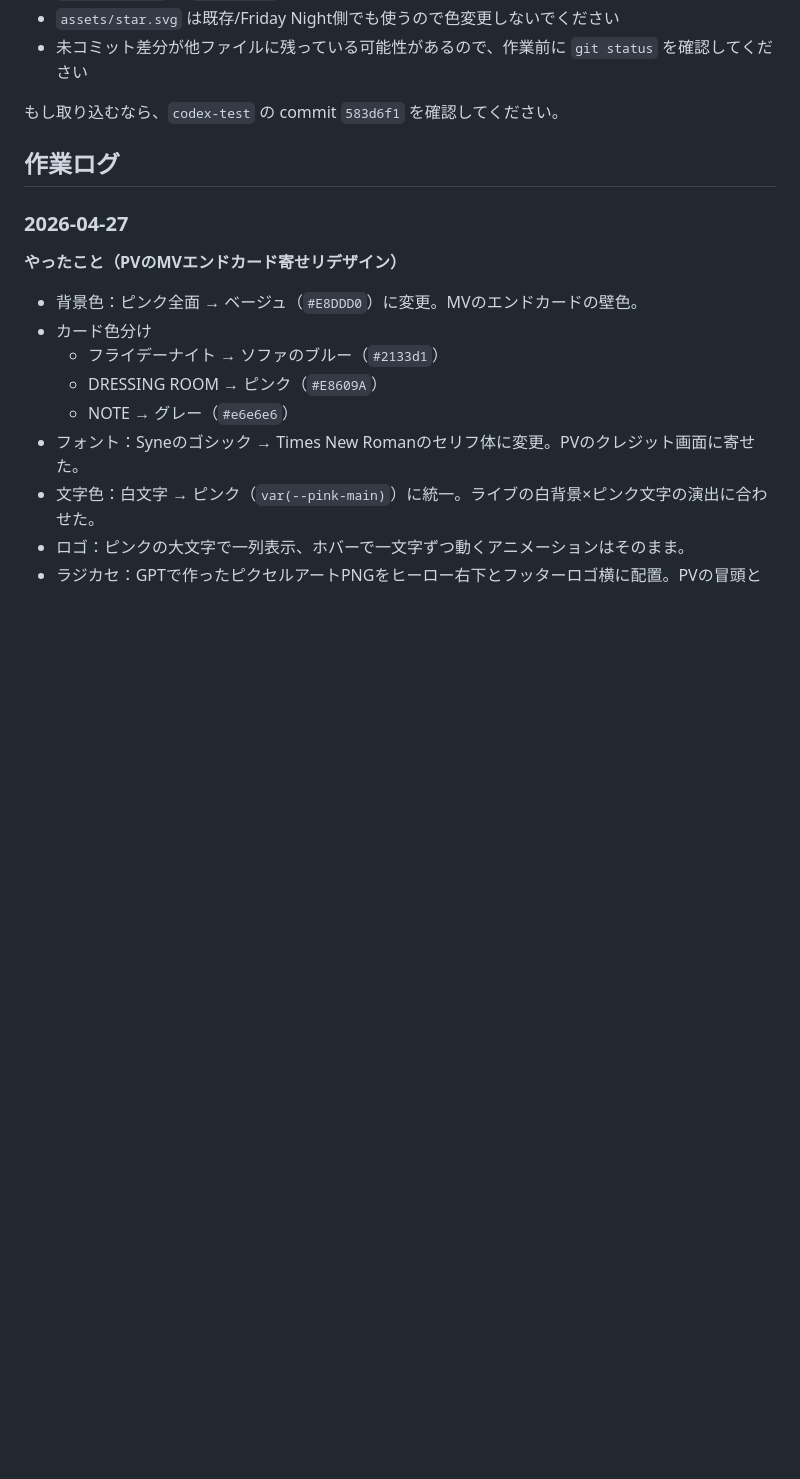
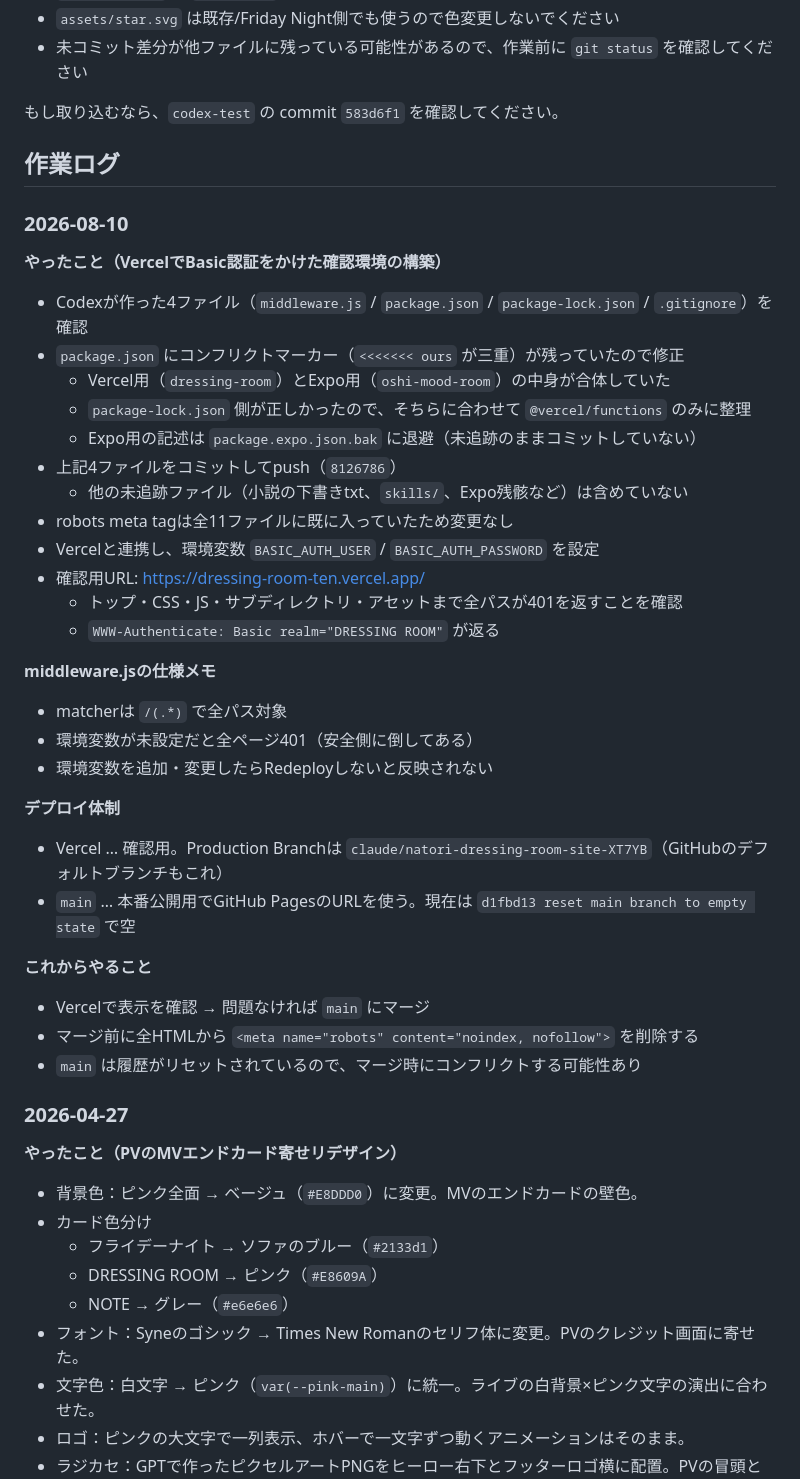
Before and after one commit to kana-natorium/dressing-room, a Markdown page: CLAUDE.md, the part around the change. Rendered like a GitHub page; blank space fills up the shorter version.

Commit message:
docs: Basic認証の確認環境構築を作業ログに追記
- package.jsonのコンフリクト修正の経緯を記録
- middleware.jsの仕様メモ（全パス対象・未設定時は401・Redeploy必須）
- Vercel＝確認用 / main＝GitHub Pages本番 のデプロイ体制を明記
- main マージ前に noindex を削除する手順を「これからやること」に記載

Co-Authored-By: Claude Opus 5 <noreply@anthropic.com>

```diff
--- a/CLAUDE.md
+++ b/CLAUDE.md
@@ -133,6 +133,40 @@ mainには触っていません。
 
 ## 作業ログ
 
+### 2026-08-10
+
+**やったこと（VercelでBasic認証をかけた確認環境の構築）**
+
+- Codexが作った4ファイル（`middleware.js` / `package.json` / `package-lock.json` / `.gitignore`）を確認
+- `package.json` にコンフリクトマーカー（`<<<<<<< ours` が三重）が残っていたので修正
+  - Vercel用（`dressing-room`）とExpo用（`oshi-mood-room`）の中身が合体していた
+  - `package-lock.json` 側が正しかったので、そちらに合わせて `@vercel/functions` のみに整理
+  - Expo用の記述は `package.expo.json.bak` に退避（未追跡のままコミットしていない）
+- 上記4ファイルをコミットしてpush（`8126786`）
+  - 他の未追跡ファイル（小説の下書きtxt、`skills/`、Expo残骸など）は含めていない
+- robots meta tagは全11ファイルに既に入っていたため変更なし
+- Vercelと連携し、環境変数 `BASIC_AUTH_USER` / `BASIC_AUTH_PASSWORD` を設定
+- 確認用URL: <https://dressing-room-ten.vercel.app/>
+  - トップ・CSS・JS・サブディレクトリ・アセットまで全パスが401を返すことを確認
+  - `WWW-Authenticate: Basic realm="DRESSING ROOM"` が返る
+
+**middleware.jsの仕様メモ**
+
+- matcherは `/(.*)` で全パス対象
+- 環境変数が未設定だと全ページ401（安全側に倒してある）
+- 環境変数を追加・変更したらRedeployしないと反映されない
+
+**デプロイ体制**
+
+- Vercel … 確認用。Production Branchは `claude/natori-dressing-room-site-XT7YB`（GitHubのデフォルトブランチもこれ）
+- `main` … 本番公開用でGitHub PagesのURLを使う。現在は `d1fbd13 reset main branch to empty state` で空
+
+**これからやること**
+
+- Vercelで表示を確認 → 問題なければ `main` にマージ
+- マージ前に全HTMLから `<meta name="robots" content="noindex, nofollow">` を削除する
+- `main` は履歴がリセットされているので、マージ時にコンフリクトする可能性あり
+
 ### 2026-04-27
 
 **やったこと（PVのMVエンドカード寄せリデザイン）**
```
